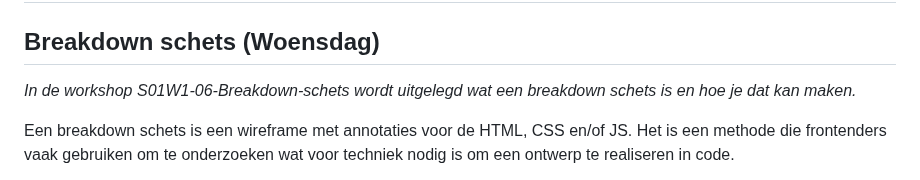
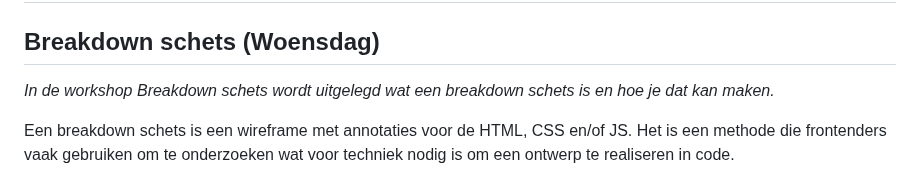
Before and after one commit to fdnd-task/your-tribe-profile-card, a Markdown page: docs/breakdown-schets.md, the part around the change. GitHub-like rendering.

```diff
--- a/docs/breakdown-schets.md
+++ b/docs/breakdown-schets.md
@@ -2,7 +2,7 @@
 
 ## Breakdown schets (Woensdag)
 
-_In de workshop S01W1-06-Breakdown-schets wordt uitgelegd wat een breakdown schets is en hoe je dat kan maken._
+_In de workshop Breakdown schets wordt uitgelegd wat een breakdown schets is en hoe je dat kan maken._
 
 
 Een breakdown schets is een wireframe met annotaties voor de HTML, CSS en/of JS.
```
